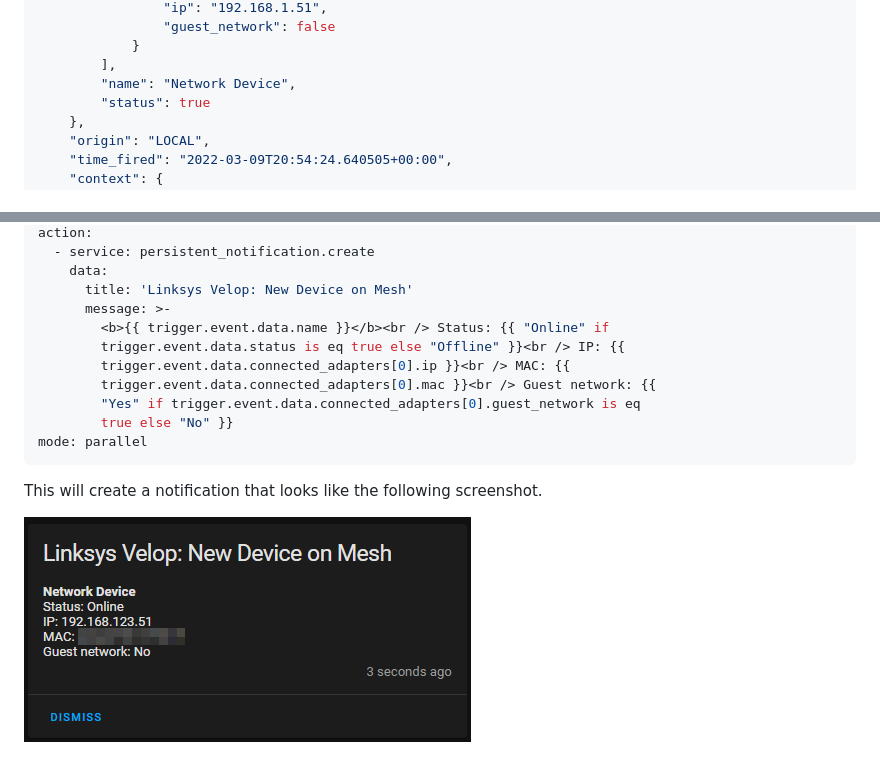
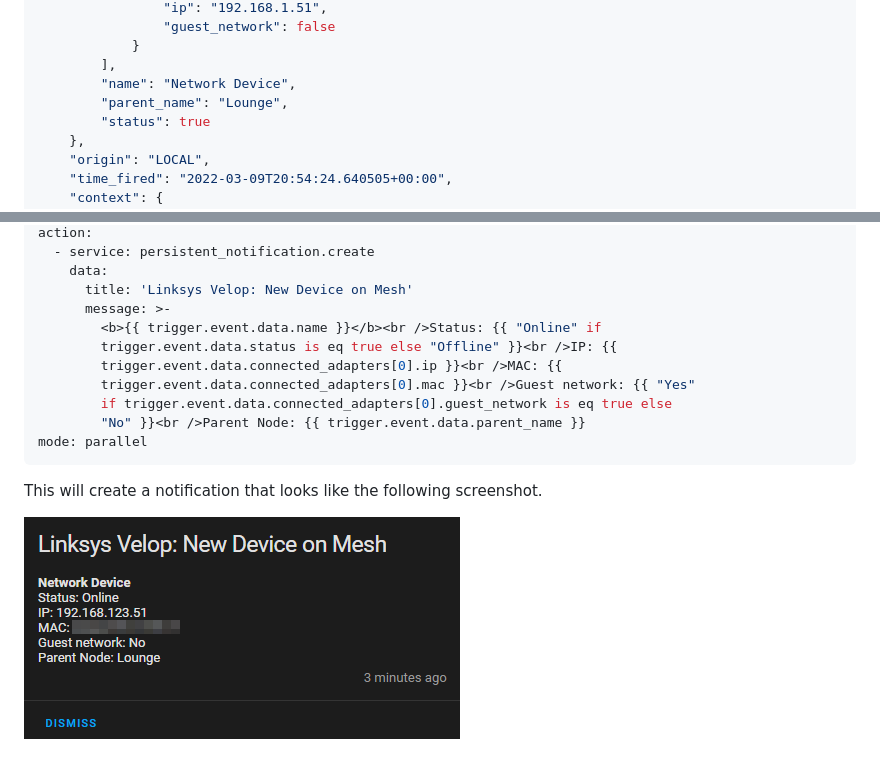
Before and after one commit to uvjim/linksys_velop, a Markdown page: README.md, 2 parts joined by grey strips. Drawn GitHub-style; pictures changed too: images/linksys_velop_new_device_on_mesh.png; folded sections open.

Commit message:
Update README to reflect changes

`````diff
--- a/README.md
+++ b/README.md
@@ -97,6 +97,7 @@ The event looks as follows: -
             }
         ],
         "name": "Network Device",
+        "parent_name": "Lounge",
         "status": true
     },
     "origin": "LOCAL",
@@ -956,12 +957,12 @@ action:
     data:
       title: 'Linksys Velop: New Device on Mesh'
       message: >-
-        <b>{{ trigger.event.data.name }}</b><br /> Status: {{ "Online" if
-        trigger.event.data.status is eq true else "Offline" }}<br /> IP: {{
-        trigger.event.data.connected_adapters[0].ip }}<br /> MAC: {{
-        trigger.event.data.connected_adapters[0].mac }}<br /> Guest network: {{
-        "Yes" if trigger.event.data.connected_adapters[0].guest_network is eq
-        true else "No" }}
+        <b>{{ trigger.event.data.name }}</b><br />Status: {{ "Online" if
+        trigger.event.data.status is eq true else "Offline" }}<br />IP: {{
+        trigger.event.data.connected_adapters[0].ip }}<br />MAC: {{
+        trigger.event.data.connected_adapters[0].mac }}<br />Guest network: {{ "Yes"
+        if trigger.event.data.connected_adapters[0].guest_network is eq true else
+        "No" }}<br />Parent Node: {{ trigger.event.data.parent_name }}
 mode: parallel
 ````
 
`````
